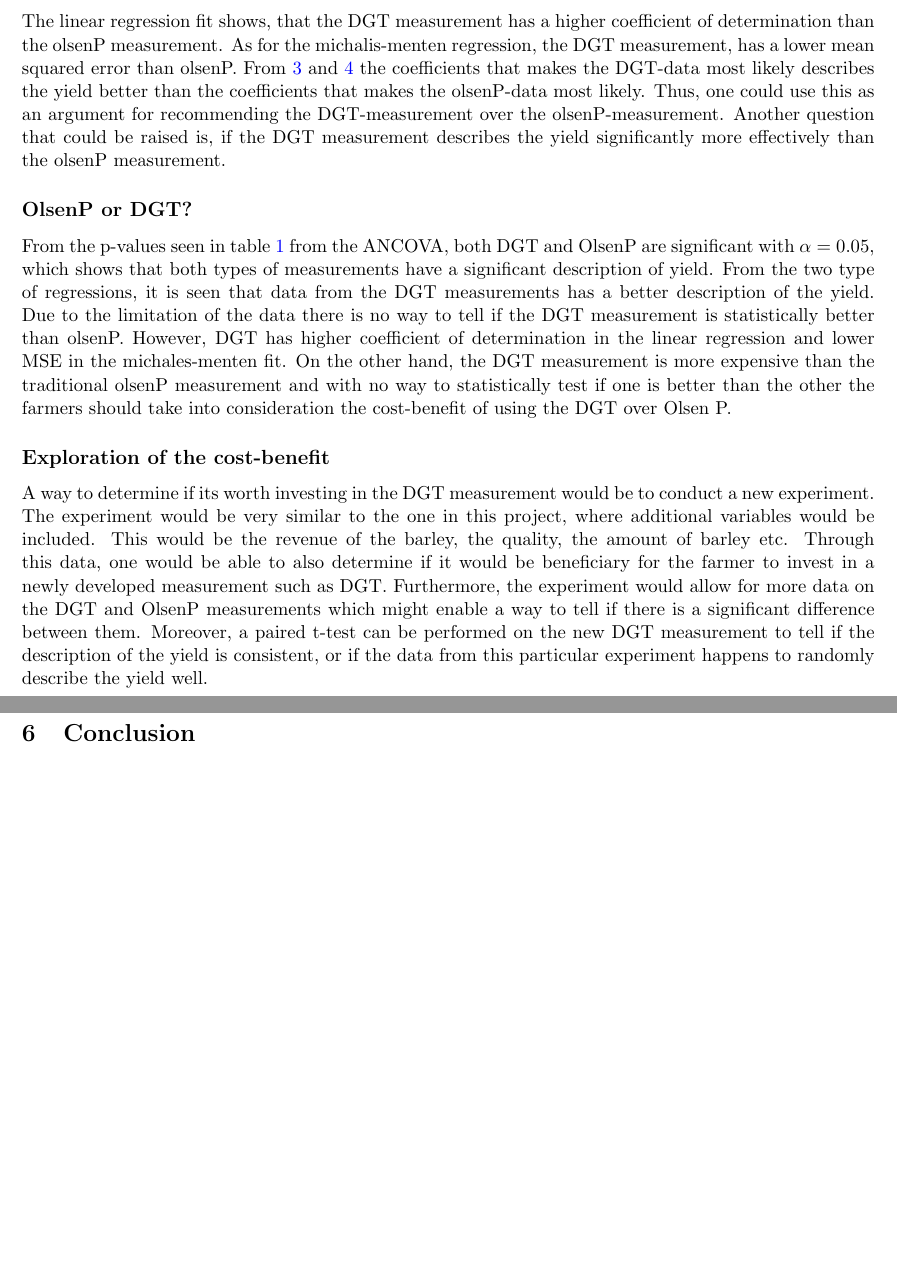
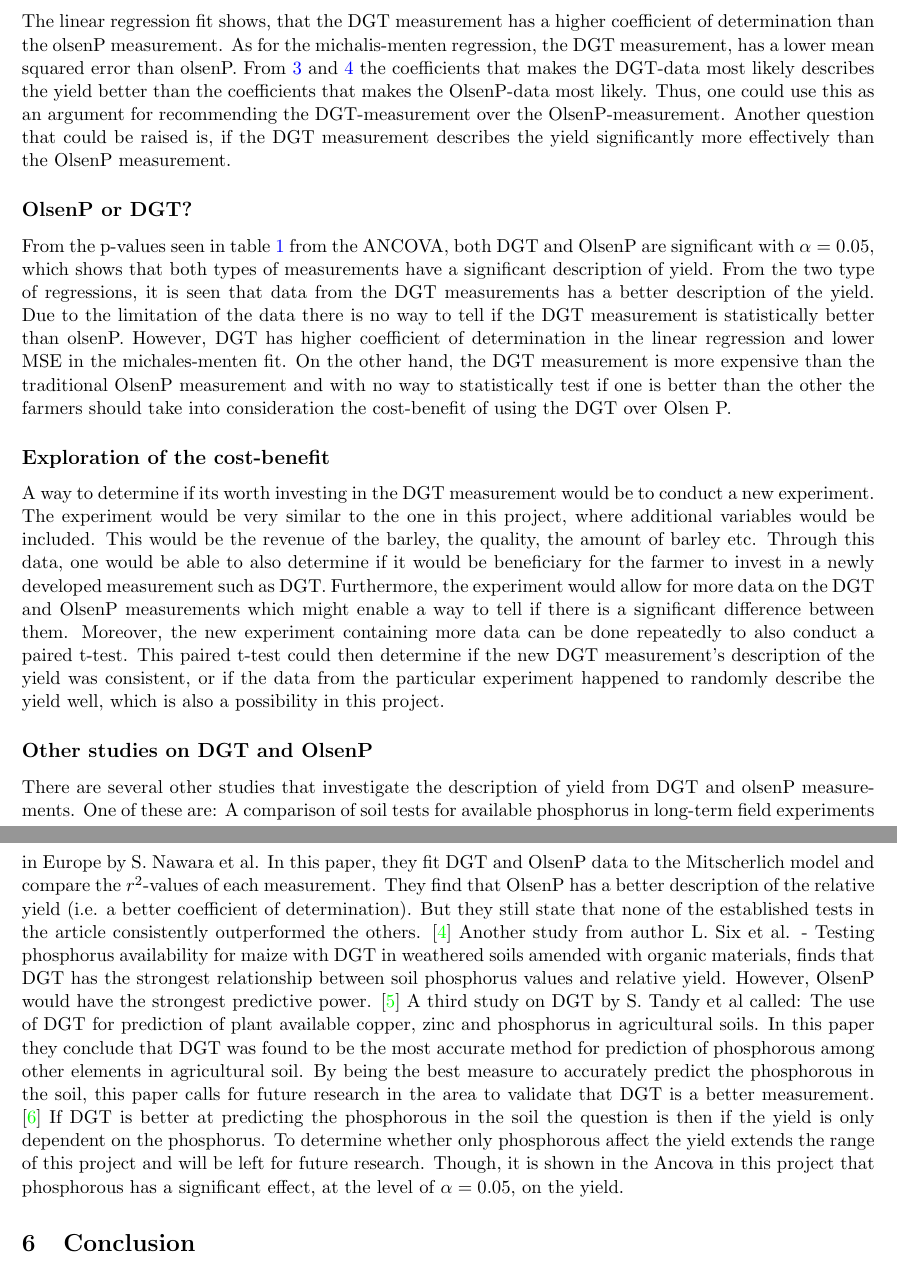
Before and after one commit to oskarwiese/project02445, a LaTeX document (reports/report2.tex): two parts of pages 6 and 7 of 8, joined at a grey line, cut so that both start at the same text, the shorter picture padded with empty space. Compiled offline with pdfLaTeX.

Commit message:
Diskussion i rep 2

```diff
--- a/reports/report2.tex
+++ b/reports/report2.tex
@@ -22,7 +22,7 @@
 %What has been done
 %What has been found
 %Implications of the research
-\justify{\footnotesize Farmers will need more effective agriculture as the population grows. This can be accomplished by optimizing the amount of bioavailable phosphorous in the soil. The purpose of this paper is to analyze two different measurements of phosphorous in the soil. The measurements are Olsen P and DGT. Furthermore, it is studied which measurement is better at describing the yield. A linear and non-linear Michaelis-Mentel model have been fit to the data to find the best possible measurement to use, and ANCOVA has been applied for finding the significance of phosphorous for the yield. These analyses have shown that DGT is the best of the two measurements and that phosphorous has a remarkably significant influence on the harvest yield. This shows that phosphorous measurements can be constructive in helping farmers estimate the yield. Meanwhile, when estimating this, DGT is the better of the measurements, though it also costs more, so farmers should take into consideration the cost-benefit of using DGT instead of Olsen P.}}
+\justify{\footnotesize Farmers will need more effective agriculture as the population grows. This can be accomplished by optimizing the amount of bioavailable phosphorous in the soil. The purpose of this paper is to analyze two different measurements of phosphorous in the soil. The measurements are OlsenP and DGT. Furthermore, it is studied which measurement is better at describing the yield. A linear and non-linear Michaelis-Mentel model have been fit to the data to find the best possible measurement to use, and ANCOVA has been applied for finding the significance of phosphorous for the yield. These analyses have shown that DGT is the best of the two measurements and that phosphorous has a remarkably significant influence on the harvest yield. This shows that phosphorous measurements can be constructive in helping farmers estimate the yield. Meanwhile, when estimating this, DGT is the better of the measurements, though it also costs more, so farmers should take into consideration the cost-benefit of using DGT instead of OlsenP.}}
 
 \pagestyle{plain}
 \fancyhf{}
@@ -128,16 +128,19 @@ To uncover which measurement best describes the yield, the linear fits of the yi
 %\textit{What do your results show? \\ Discuss your results. How reliable are they?}
 
 \subsection*{What does the results show?}
-The linear regression fit shows, that the DGT measurement has a higher coefficient of determination than the olsenP measurement. As for the michalis-menten regression, the DGT measurement, has a lower mean squared error than olsenP. From \ref{fig:linearfit} and \ref{fig:non-linearfit} the coefficients that makes the DGT-data most likely describes the yield better than the coefficients that makes the olsenP-data most likely. Thus, one could use this as an argument for recommending the DGT-measurement over the olsenP-measurement. Another question that could be raised is, if the DGT measurement describes the yield significantly more effectively than the olsenP measurement.
+The linear regression fit shows, that the DGT measurement has a higher coefficient of determination than the olsenP measurement. As for the michalis-menten regression, the DGT measurement, has a lower mean squared error than olsenP. From \ref{fig:linearfit} and \ref{fig:non-linearfit} the coefficients that makes the DGT-data most likely describes the yield better than the coefficients that makes the OlsenP-data most likely. Thus, one could use this as an argument for recommending the DGT-measurement over the OlsenP-measurement. Another question that could be raised is, if the DGT measurement describes the yield significantly more effectively than the OlsenP measurement.
 
 \subsection*{OlsenP or DGT?}
 % How reliable are the reults
-From the p-values seen in table \ref{tabel} from the ANCOVA, both DGT and OlsenP are significant with $ \alpha = 0.05 $, which shows that both types of measurements have a significant description of yield. From the two type of regressions, it is seen that data from the DGT measurements has a better description of the yield. Due to the limitation of the data there is no way to tell if the DGT measurement is statistically better than olsenP. However, DGT has higher coefficient of determination in the linear regression and lower MSE in the michales-menten fit. On the other hand, the DGT measurement is more expensive than the traditional olsenP measurement and with no way to statistically test if one is better than the other the farmers should take into consideration the cost-benefit of using the DGT over Olsen P.
+From the p-values seen in table \ref{tabel} from the ANCOVA, both DGT and OlsenP are significant with $ \alpha = 0.05 $, which shows that both types of measurements have a significant description of yield. From the two type of regressions, it is seen that data from the DGT measurements has a better description of the yield. Due to the limitation of the data there is no way to tell if the DGT measurement is statistically better than olsenP. However, DGT has higher coefficient of determination in the linear regression and lower MSE in the michales-menten fit. On the other hand, the DGT measurement is more expensive than the traditional OlsenP measurement and with no way to statistically test if one is better than the other the farmers should take into consideration the cost-benefit of using the DGT over Olsen P.
 
 \subsection*{Exploration of the cost-benefit }
-A way to determine if its worth investing in the DGT measurement would be to conduct a new experiment. The experiment would be very similar to the one in this project, where additional variables would be included. This would be the revenue of the barley, the quality, the amount of barley etc. Through this data, one would be able to also determine if it would be beneficiary for the farmer to invest in a newly developed measurement such as DGT. Furthermore, the experiment would allow for more data on the DGT and OlsenP measurements which might enable a way to tell if there is a significant difference between them. Moreover, a paired t-test can be performed on the new DGT measurement to tell if the description of the yield is consistent, or if the data from this particular experiment happens to randomly describe the yield well.
+A way to determine if its worth investing in the DGT measurement would be to conduct a new experiment. The experiment would be very similar to the one in this project, where additional variables would be included. This would be the revenue of the barley, the quality, the amount of barley etc. Through this data, one would be able to also determine if it would be beneficiary for the farmer to invest in a newly developed measurement such as DGT. Furthermore, the experiment would allow for more data on the DGT and OlsenP measurements which might enable a way to tell if there is a significant difference between them. Moreover, the new experiment containing more data can be done repeatedly to also conduct a paired t-test. This paired t-test could then determine if the new DGT measurement's description of the yield was consistent, or if the data from the particular experiment happened to randomly describe the yield well, which is also a possibility in this project.
 
-\newpage
+\subsection*{Other studies on DGT and OlsenP}
+%2-4 er ikke nok til at forklare varians
+There are several other studies that investigate the description of yield from DGT and olsenP measurements. One of these are: A comparison of soil tests for available phosphorus in  long-term field experiments in Europe by S. Nawara et al. In this paper, they fit DGT and OlsenP data to the Mitscherlich model and compare the $ r^2 $-values of each measurement. They find that OlsenP has a better description of the relative yield (i.e. a better coefficient of determination). But they still state that none of the established tests in the article consistently outperformed the others.  \cite{article1} Another study from author L. Six et al. - Testing phosphorus availability for maize with DGT in weathered soils amended with organic materials, finds that DGT has the strongest relationship between soil phosphorus values and relative yield. However, OlsenP would have the strongest predictive power. \cite{article2} A third study on DGT by S. Tandy et al called: The use of DGT for prediction of plant available copper, zinc and phosphorus in agricultural soils. In this paper they conclude that DGT was found to be the most accurate method for prediction of phosphorous among  other elements in agricultural soil. By being the best measure to accurately predict the phosphorous in the soil, this paper calls for future research in the area to validate that DGT is a better measurement. \cite{article3} If DGT is better at predicting the phosphorous in the soil the question is then if the yield is only dependent on the phosphorus. To determine whether only phosphorous affect the yield extends the range of this project and will be left for future research. Though, it is shown in the Ancova in this project that phosphorous has a significant effect, at the level of $ \alpha=0.05 $, on the yield.
+
 
 \section{Conclusion}
 %\textit{What are your conclusions? The conclusion should be connected to the aim of the report in the introduction. \\ Highlight important results \\ If you have found interesting problems/aspects that you haven’t carried out, you can specify them here as ‘future work’.}
```
Also changed, not shown: reports/report2.bbl, reports/report2.tex (10 more changed lines).
